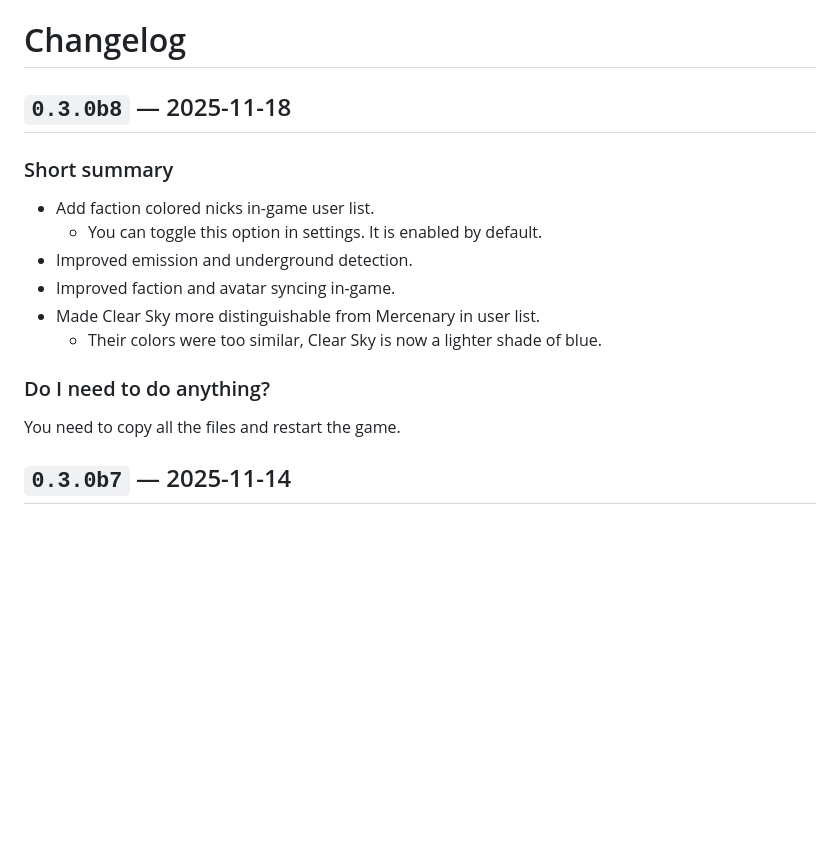
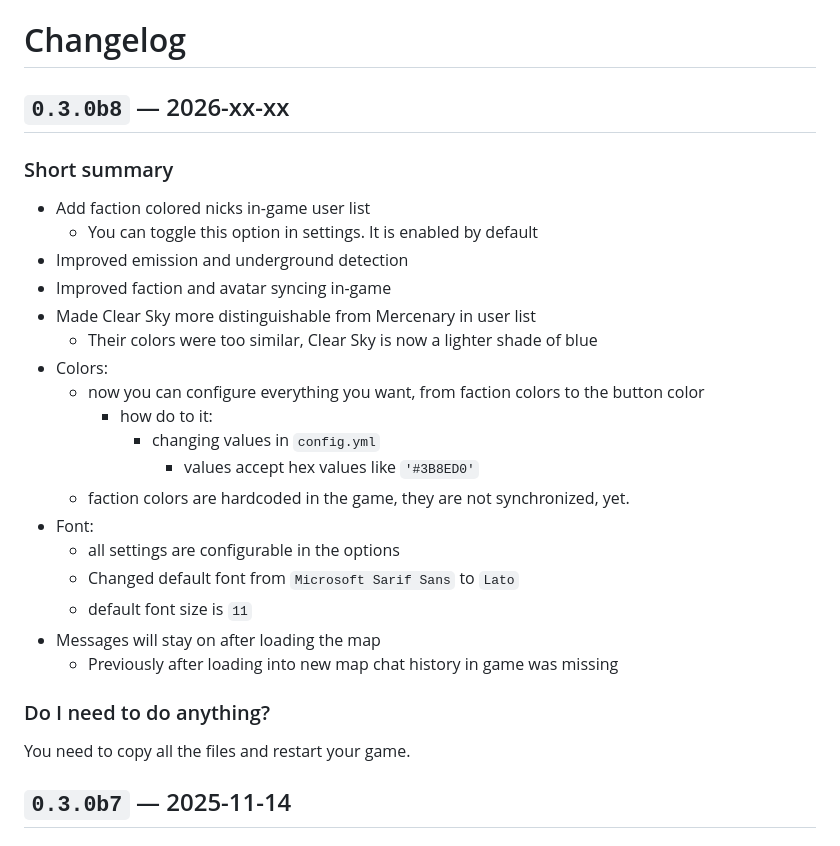
Before and after one commit to 8r2y5/PySAIC, a Markdown page: CHANGELOG.md, the part around the change. Drawn GitHub-style; blank space fills up the shorter version.

Commit message:
Update CHANGELOG.md with latest changes

```diff
--- a/CHANGELOG.md
+++ b/CHANGELOG.md
@@ -1,16 +1,28 @@
 # Changelog
 
-## `0.3.0b8` — 2025-11-18
+## `0.3.0b8` — 2026-xx-xx
 ### Short summary
-- Add faction colored nicks in-game user list.
-  - You can toggle this option in settings. It is enabled by default.
-- Improved emission and underground detection.
-- Improved faction and avatar syncing in-game.
-- Made Clear Sky more distinguishable from Mercenary in user list.
-  - Their colors were too similar, Clear Sky is now a lighter shade of blue.
+- Add faction colored nicks in-game user list
+  - You can toggle this option in settings. It is enabled by default
+- Improved emission and underground detection
+- Improved faction and avatar syncing in-game
+- Made Clear Sky more distinguishable from Mercenary in user list
+  - Their colors were too similar, Clear Sky is now a lighter shade of blue
+- Colors:
+  - now you can configure everything you want, from faction colors to the button color
+    - how do to it:
+      - changing values in `config.yml`
+        - values accept hex values like `'#3B8ED0'`
+  - faction colors are hardcoded in the game, they are not synchronized, yet.
+- Font:
+  - all settings are configurable in the options
+  - Changed default font from `Microsoft Sarif Sans` to `Lato`
+  - default font size is `11`
+- Messages will stay on after loading the map
+  - Previously after loading into new map chat history in game was missing
 
 ### Do I need to do anything?
-You need to copy all the files and restart the game.
+You need to copy all the files and restart your game.
 
 ## `0.3.0b7` — 2025-11-14
 ### Short summary
```
